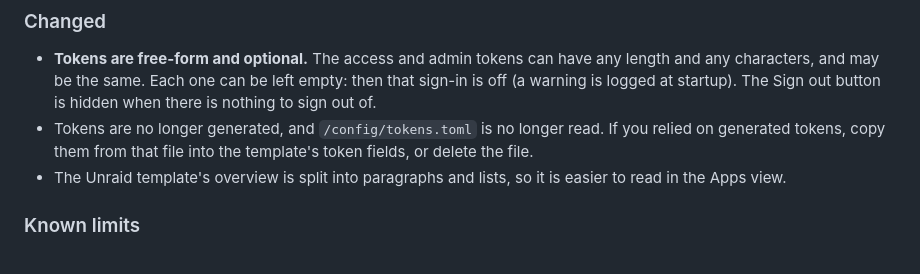
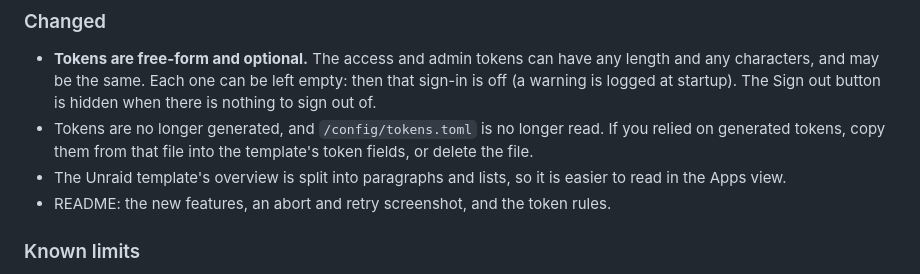
Before and after one commit to a-mayur/minifold, a Markdown page: CHANGELOG.md, the part around the change. Drawn GitHub-style.

```diff
--- a/CHANGELOG.md
+++ b/CHANGELOG.md
@@ -14,6 +14,7 @@
 - **Tokens are free-form and optional.** The access and admin tokens can have any length and any characters, and may be the same. Each one can be left empty: then that sign-in is off (a warning is logged at startup). The Sign out button is hidden when there is nothing to sign out of.
 - Tokens are no longer generated, and `/config/tokens.toml` is no longer read. If you relied on generated tokens, copy them from that file into the template's token fields, or delete the file.
 - The Unraid template's overview is split into paragraphs and lists, so it is easier to read in the Apps view.
+- README: the new features, an abort and retry screenshot, and the token rules.
 
 ### Known limits
 
```
Also changed, not shown: README.md (+5 -1 lines), docs/screenshots/abort-retry.png (added).
